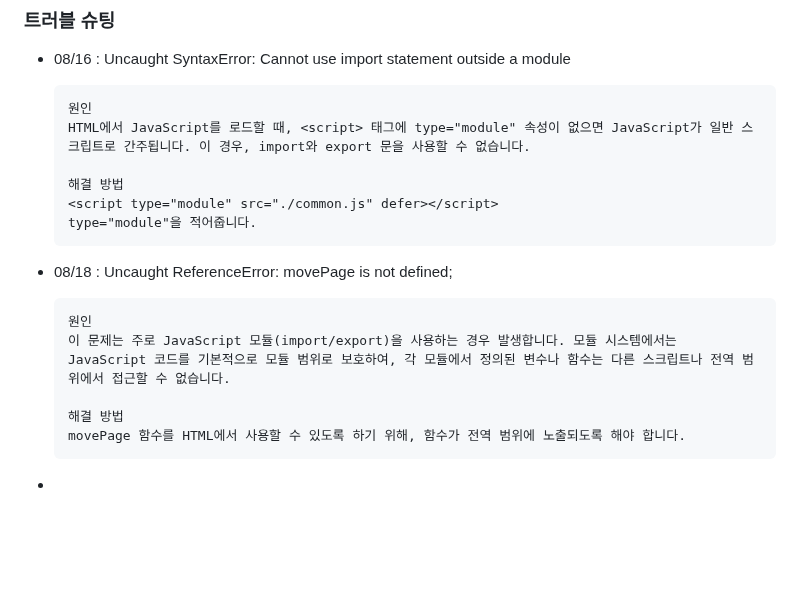
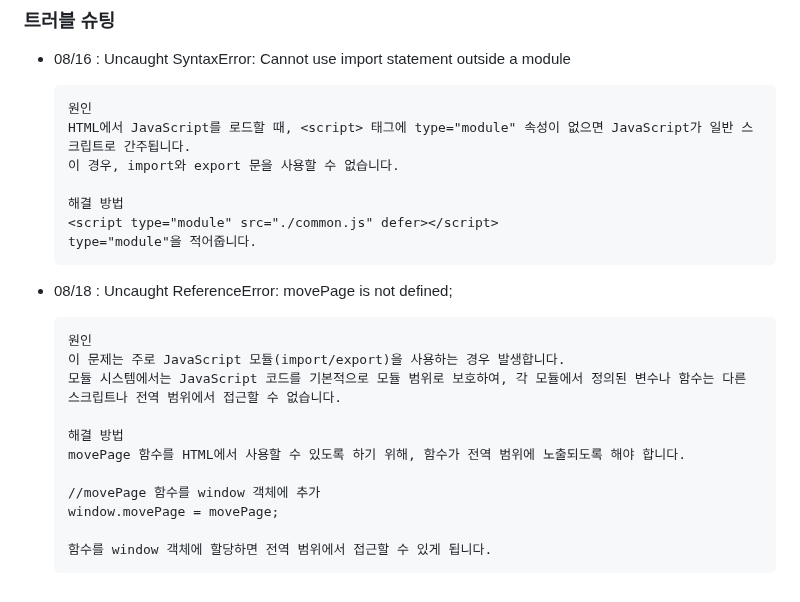
Before and after one commit to yookeunbyul/SeoulEduBook, a Markdown page: README.md, the part around the change. GitHub-like rendering; blank space fills up the shorter version.

Commit message:
📚 Docs: README.md 작성

````diff
--- a/README.md
+++ b/README.md
@@ -85,7 +85,8 @@ https://www.figma.com/design/YAJQURZg82WWhZElTCZECN/7%ED%8C%80-%EC%95%BD%EC%8B%9
 
   ```
   원인
-  HTML에서 JavaScript를 로드할 때, <script> 태그에 type="module" 속성이 없으면 JavaScript가 일반 스크립트로 간주됩니다. 이 경우, import와 export 문을 사용할 수 없습니다.
+  HTML에서 JavaScript를 로드할 때, <script> 태그에 type="module" 속성이 없으면 JavaScript가 일반 스크립트로 간주됩니다.
+  이 경우, import와 export 문을 사용할 수 없습니다.
 
   해결 방법
   <script type="module" src="./common.js" defer></script>
@@ -96,10 +97,14 @@ https://www.figma.com/design/YAJQURZg82WWhZElTCZECN/7%ED%8C%80-%EC%95%BD%EC%8B%9
 
   ```
   원인
-  이 문제는 주로 JavaScript 모듈(import/export)을 사용하는 경우 발생합니다. 모듈 시스템에서는 JavaScript 코드를 기본적으로 모듈 범위로 보호하여, 각 모듈에서 정의된 변수나 함수는 다른 스크립트나 전역 범위에서 접근할 수 없습니다.
+  이 문제는 주로 JavaScript 모듈(import/export)을 사용하는 경우 발생합니다.
+  모듈 시스템에서는 JavaScript 코드를 기본적으로 모듈 범위로 보호하여, 각 모듈에서 정의된 변수나 함수는 다른 스크립트나 전역 범위에서 접근할 수 없습니다.
 
   해결 방법
   movePage 함수를 HTML에서 사용할 수 있도록 하기 위해, 함수가 전역 범위에 노출되도록 해야 합니다.
+
+  //movePage 함수를 window 객체에 추가
+  window.movePage = movePage;
+
+  함수를 window 객체에 할당하면 전역 범위에서 접근할 수 있게 됩니다.
   ```
-
--
````
